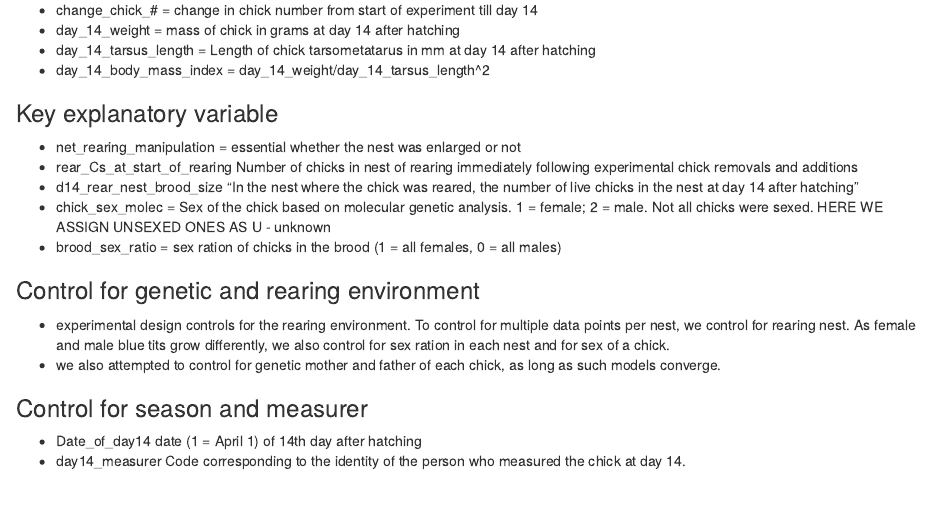
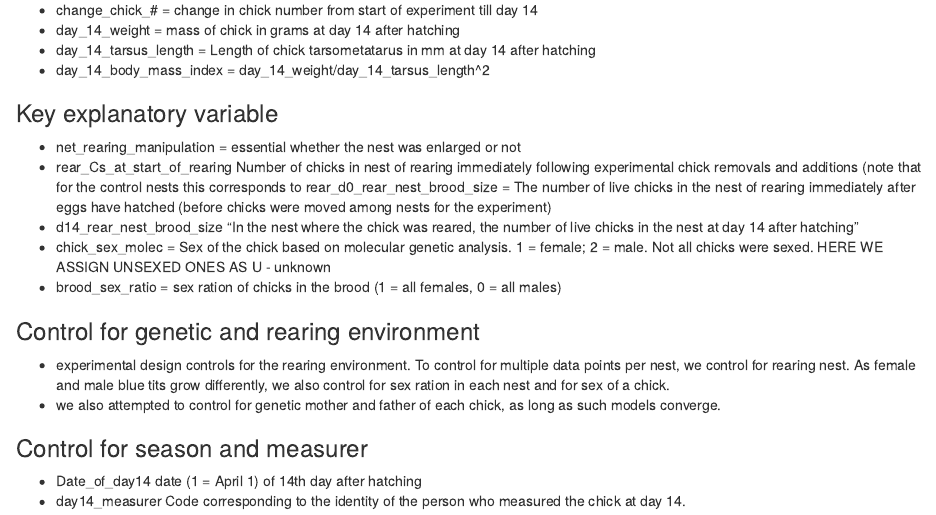
Before and after one commit to MartinBulla/many_analysts, an R Markdown document (Methods/Protocol.Rmd): the page in a window 1100 px wide, from 880 px down. Rendered offline with R 4.5, knitr and Pandoc, with nearby package versions.

Commit message:
Update Protocol.Rmd

```diff
--- a/Methods/Protocol.Rmd
+++ b/Methods/Protocol.Rmd
@@ -41,7 +41,7 @@ We believe that adding or taking four chicks from large broods (12-16 chicks) or
 
 ### Key explanatory variable
 - net_rearing_manipulation = essential whether the nest was enlarged or not
-- rear_Cs_at_start_of_rearing   Number of chicks in nest of rearing immediately following experimental chick removals and additions
+- rear_Cs_at_start_of_rearing   Number of chicks in nest of rearing immediately following experimental chick removals and additions (note that for the control nests this corresponds to rear_d0_rear_nest_brood_size = The number of live chicks in the nest of rearing immediately after eggs have hatched (before chicks were moved among nests for the experiment)
 - d14_rear_nest_brood_size    "In the nest where the chick was reared, the number of live chicks in the nest at day 14 after hatching"
 - chick_sex_molec = Sex of the chick based on molecular genetic analysis. 1 = female; 2 = male.  Not all chicks were sexed. HERE WE ASSIGN UNSEXED ONES AS U - unknown
 - brood_sex_ratio = sex ration of chicks in the brood (1 = all females, 0 = all males)
```
